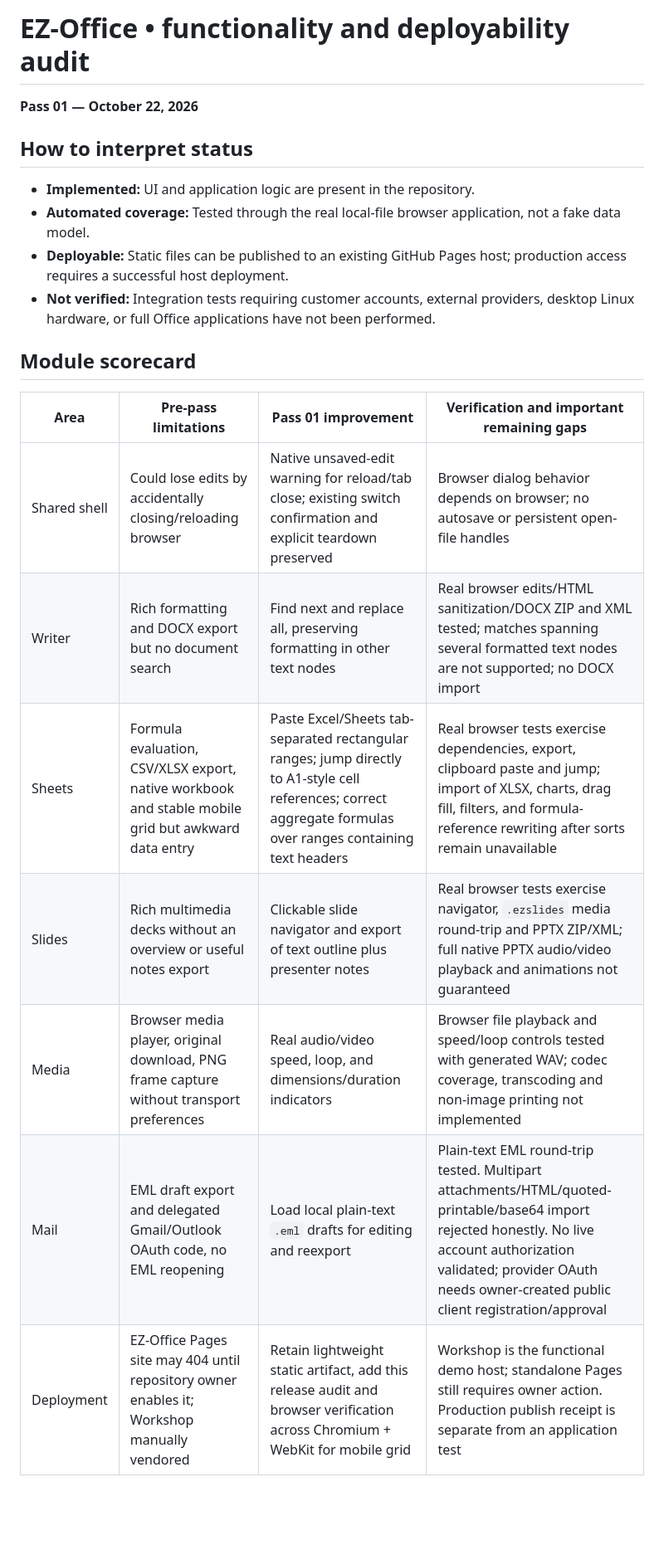
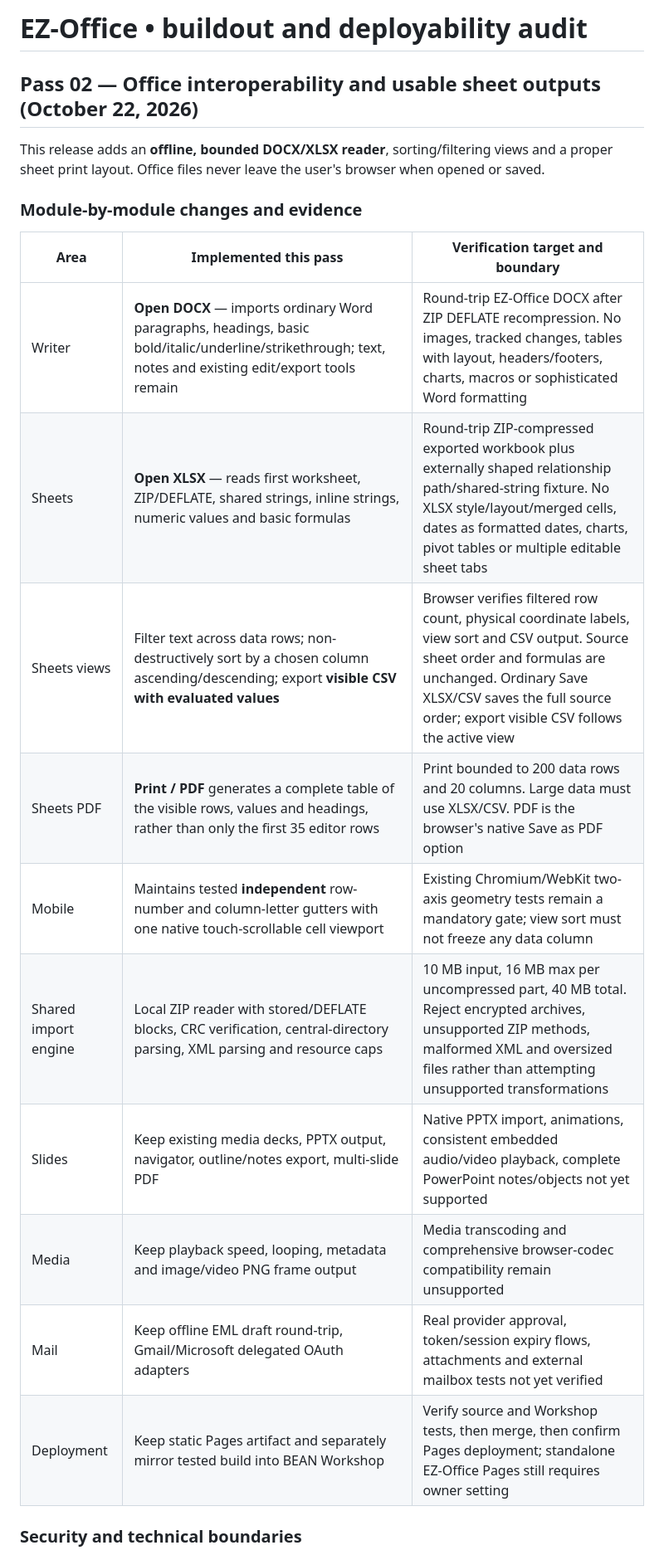
Before and after one commit to danieloculus0-bot/EZ-Office, a Markdown page: docs/BUILDOUT_AUDIT.md, the part around one of its changes. Shown at 83% size. Drawn GitHub-style; blank space fills up the shorter version.

Commit message:
Extend evidence-based audit with Pass 02 Office import, sorting/filtering and PDF deployability gates

```diff
--- a/docs/BUILDOUT_AUDIT.md
+++ b/docs/BUILDOUT_AUDIT.md
@@ -1,23 +1,23 @@
-# EZ-Office • functionality and deployability audit
+# EZ-Office • buildout and deployability audit
 
-**Pass 01 — October 22, 2026**
+## Pass 02 — Office interoperability and usable sheet outputs (October 22, 2026)
 
-## How to interpret status
+This release adds an **offline, bounded DOCX/XLSX reader**, sorting/filtering views and a proper sheet print layout. Office files never leave the user's browser when opened or saved.
 
-- **Implemented:** UI and application logic are present in the repository.
-- **Automated coverage:** Tested through the real local-file browser application, not a fake data model.
-- **Deployable:** Static files can be published to an existing GitHub Pages host; production access requires a successful host deployment.
-- **Not verified:** Integration tests requiring customer accounts, external providers, desktop Linux hardware, or full Office applications have not been performed.
+### Module-by-module changes and evidence
 
-## Module scorecard
+| Area | Implemented this pass | Verification target and boundary |
+| --- | --- | --- |
+| Writer | **Open DOCX** — imports ordinary Word paragraphs, headings, basic bold/italic/underline/strikethrough; text, notes and existing edit/export tools remain | Round-trip EZ-Office DOCX after ZIP DEFLATE recompression. No images, tracked changes, tables with layout, headers/footers, charts, macros or sophisticated Word formatting |
+| Sheets | **Open XLSX** — reads first worksheet, ZIP/DEFLATE, shared strings, inline strings, numeric values and basic formulas | Round-trip ZIP-compressed exported workbook plus externally shaped relationship path/shared-string fixture. No XLSX style/layout/merged cells, dates as formatted dates, charts, pivot tables or multiple editable sheet tabs |
+| Sheets views | Filter text across data rows; non-destructively sort by a chosen column ascending/descending; export **visible CSV with evaluated values** | Browser verifies filtered row count, physical coordinate labels, view sort and CSV output. Source sheet order and formulas are unchanged. Ordinary Save XLSX/CSV saves the full source order; export visible CSV follows the active view |
+| Sheets PDF | **Print / PDF** generates a complete table of the visible rows, values and headings, rather than only the first 35 editor rows | Print bounded to 200 data rows and 20 columns. Large data must use XLSX/CSV. PDF is the browser's native Save as PDF option |
+| Mobile | Maintains tested **independent** row-number and column-letter gutters with one native touch-scrollable cell viewport | Existing Chromium/WebKit two-axis geometry tests remain a mandatory gate; view sort must not freeze any data column |
+| Shared import engine | Local ZIP reader with stored/DEFLATE blocks, CRC verification, central-directory parsing, XML parsing and resource caps | 10 MB input, 16 MB max per uncompressed part, 40 MB total. Reject encrypted archives, unsupported ZIP methods, malformed XML and oversized files rather than attempting unsupported transformations |
+| Slides | Keep existing media decks, PPTX output, navigator, outline/notes export, multi-slide PDF | Native PPTX import, animations, consistent embedded audio/video playback, complete PowerPoint notes/objects not yet supported |
+| Media | Keep playback speed, looping, metadata and image/video PNG frame output | Media transcoding and comprehensive browser-codec compatibility remain unsupported |
+| Mail | Keep offline EML draft round-trip, Gmail/Microsoft delegated OAuth adapters | Real provider approval, token/session expiry flows, attachments and external mailbox tests not yet verified |
+| Deployment | Keep static Pages artifact and separately mirror tested build into BEAN Workshop | Verify source and Workshop tests, then merge, then confirm Pages deployment; standalone EZ-Office Pages still requires owner setting |
 
-| Area | Pre-pass limitations | Pass 01 improvement | Verification and important remaining gaps |
-| --- | --- | --- | --- |
-| Shared shell | Could lose edits by accidentally closing/reloading browser | Native unsaved-edit warning for reload/tab close; existing switch confirmation and explicit teardown preserved | Browser dialog behavior depends on browser; no autosave or persistent open-file handles |
-| Writer | Rich formatting and DOCX export but no document search | Find next and replace all, preserving formatting in other text nodes | Real browser edits/HTML sanitization/DOCX ZIP and XML tested; matches spanning several formatted text nodes are not supported; no DOCX import |
-| Sheets | Formula evaluation, CSV/XLSX export, native workbook and stable mobile grid but awkward data entry | Paste Excel/Sheets tab-separated rectangular ranges; jump directly to A1-style cell references; correct aggregate formulas over ranges containing text headers | Real browser tests exercise dependencies, export, clipboard paste and jump; import of XLSX, charts, drag fill, filters, and formula-reference rewriting after sorts remain unavailable |
-| Slides | Rich multimedia decks without an overview or useful notes export | Clickable slide navigator and export of text outline plus presenter notes | Real browser tests exercise navigator, `.ezslides` media round-trip and PPTX ZIP/XML; full native PPTX audio/video playback and animations not guaranteed |
-| Media | Browser media player, original download, PNG frame capture without transport preferences | Real audio/video speed, loop, and dimensions/duration indicators | Browser file playback and speed/loop controls tested with generated WAV; codec coverage, transcoding and non-image printing not implemented |
-| Mail | EML draft export and delegated Gmail/Outlook OAuth code, no EML reopening | Load local plain-text `.eml` drafts for editing and reexport | Plain-text EML round-trip tested. Multipart attachments/HTML/quoted-printable/base64 import rejected honestly. No live account authorization validated; provider OAuth needs owner-created public client registration/approval |
-| Deployment | EZ-Office Pages site may 404 until repository owner enables it; Workshop manually vendored | Retain lightweight static artifact, add this release audit and browser verification across Chromium + WebKit for mobile grid | Workshop is the functional demo host; standalone Pages still requires owner action. Production publish receipt is separate from an application test |
+### Security and technical boundaries
 
```
Also changed, not shown: other parts of docs/BUILDOUT_AUDIT.md (+15 -16 lines).
